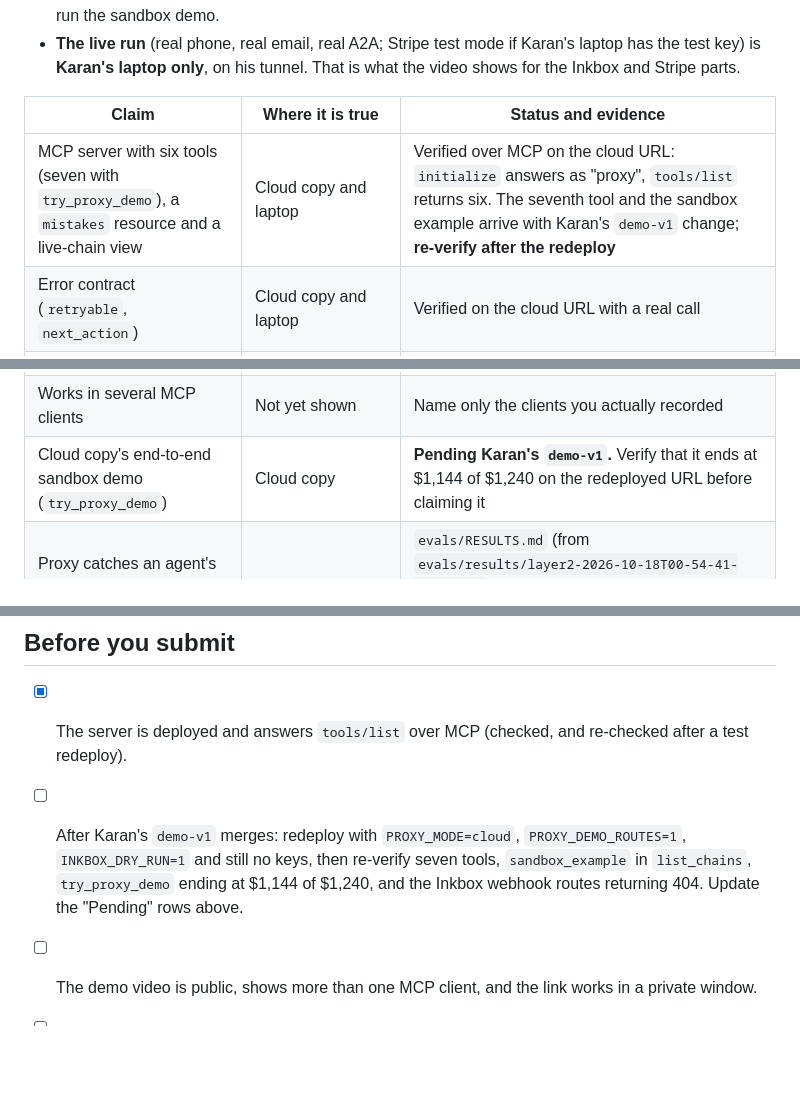
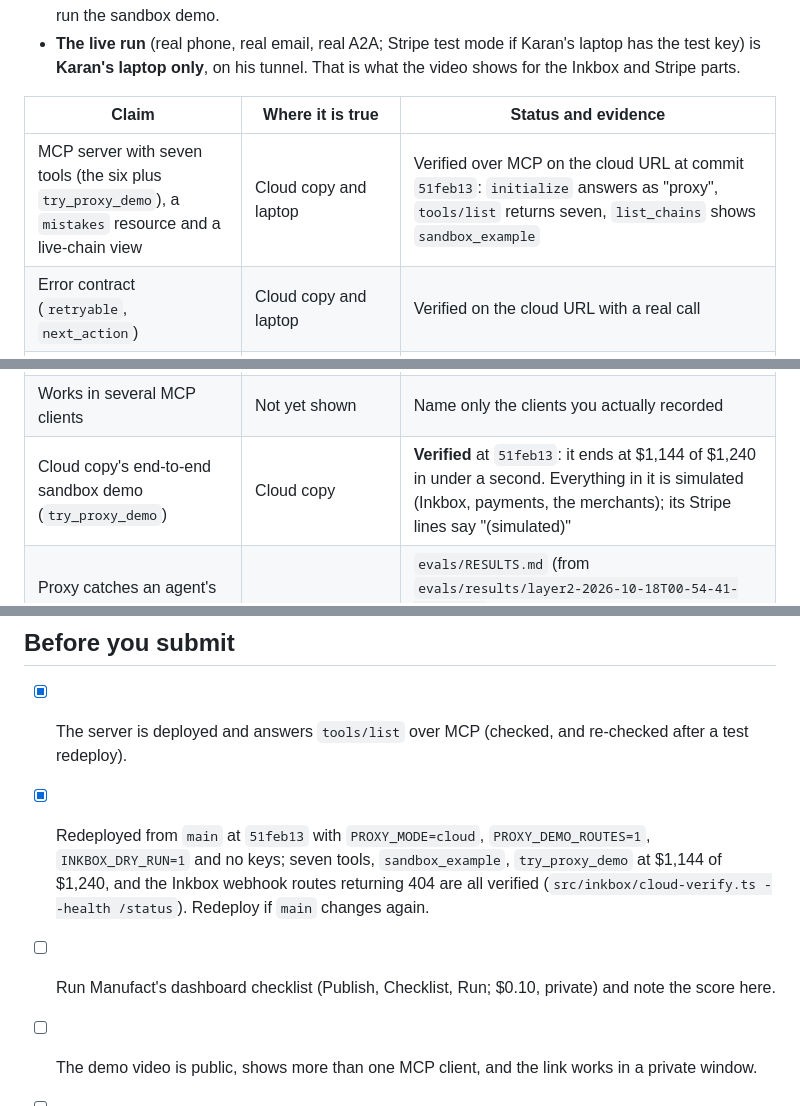
Before and after one commit to karan6705/proxy, a Markdown page: SUBMISSION.md, 3 parts joined by grey strips. GitHub-like rendering; blank space fills up the shorter version.

```diff
--- a/SUBMISSION.md
+++ b/SUBMISSION.md
@@ -57,7 +57,7 @@ Do not say anything in the video, the form or at the live demo that this table d
 
 | Claim | Where it is true | Status and evidence |
 |---|---|---|
-| MCP server with six tools (seven with `try_proxy_demo`), a `mistakes` resource and a live-chain view | Cloud copy and laptop | Verified over MCP on the cloud URL: `initialize` answers as "proxy", `tools/list` returns six. The seventh tool and the sandbox example arrive with Karan's `demo-v1` change; **re-verify after the redeploy** |
+| MCP server with seven tools (the six plus `try_proxy_demo`), a `mistakes` resource and a live-chain view | Cloud copy and laptop | Verified over MCP on the cloud URL at commit `51feb13`: `initialize` answers as "proxy", `tools/list` returns seven, `list_chains` shows `sandbox_example` |
 | Error contract (`retryable`, `next_action`) | Cloud copy and laptop | Verified on the cloud URL with a real call |
 | A unique Inkbox address per task | Laptop only | Verified live: a task address was created and an email with schema.org markup parsed into the right Action. Not on the cloud copy (stand-in addresses) |
 | Capture reads structured data first, an LLM only as a fallback | Laptop; tested in code | JSON-LD, microdata and the LLM path are covered by tests, and the demo fixtures parse exactly. The LLM path has not been exercised live in this build |
@@ -71,7 +71,7 @@ Do not say anything in the video, the form or at the live demo that this table d
 | Reversal Protocol limited to three rounds, with a hard deadline | Code and tests | Enforced in the state machine and unit-tested; live runs used 3 messages from Proxy |
 | Deployed on Manufact Cloud | Cloud copy | Verified: running, reachable over HTTPS, no runtime errors. A managed upload, not linked to GitHub: pushes to `main` do not redeploy it; redeploy steps are in HANDOFF.md |
 | Works in several MCP clients | Not yet shown | Name only the clients you actually recorded |
-| Cloud copy's end-to-end sandbox demo (`try_proxy_demo`) | Cloud copy | **Pending Karan's `demo-v1`.** Verify that it ends at $1,144 of $1,240 on the redeployed URL before claiming it |
+| Cloud copy's end-to-end sandbox demo (`try_proxy_demo`) | Cloud copy | **Verified** at `51feb13`: it ends at $1,144 of $1,240 in under a second. Everything in it is simulated (Inkbox, payments, the merchants); its Stripe lines say "(simulated)" |
 | Proxy catches an agent's execution mistakes (a retry that duplicates a booking, a fallback that breaks the budget) | Shown in our own eval, as counts | `evals/RESULTS.md` (from `evals/results/layer2-2026-10-18T00-54-41-756Z.json`): a live Haiku 4.5 agent, 10 trials per task and arm; Proxy caught 19 of 19 real mistakes, all from two of the five tasks. Proxy ran in process, not over MCP, against our own mocks. Say counts, never a rate. |
 | Proxy catches an agent's misreading of the task | **Not shown. Do not claim.** | The same run: 0 of 60 on the two chain tasks, because the agent logged the same misreading in `log_intent`. Say it as the honest limit. |
 | Passing the human's own words (`original_request`) catches that | **Not shown. Keep it out of the pitch until a rerun shows it working** (the numeric-date change is pending). | `evals/results/intentcheck-2026-10-18T02-37-52-316Z.json`: 0 of 18. The parser read neither request (no date in one, "3/11" in the other). It does catch "November 13" against a logged Nov 3, but that is a unit test, and the human's answer is simulated. |
@@ -81,7 +81,8 @@ Do not say anything in the video, the form or at the live demo that this table d
 ## Before you submit
 
 - [x] The server is deployed and answers `tools/list` over MCP (checked, and re-checked after a test redeploy).
-- [ ] After Karan's `demo-v1` merges: redeploy with `PROXY_MODE=cloud`, `PROXY_DEMO_ROUTES=1`, `INKBOX_DRY_RUN=1` and still no keys, then re-verify seven tools, `sandbox_example` in `list_chains`, `try_proxy_demo` ending at $1,144 of $1,240, and the Inkbox webhook routes returning 404. Update the "Pending" rows above.
+- [x] Redeployed from `main` at `51feb13` with `PROXY_MODE=cloud`, `PROXY_DEMO_ROUTES=1`, `INKBOX_DRY_RUN=1` and no keys; seven tools, `sandbox_example`, `try_proxy_demo` at $1,144 of $1,240, and the Inkbox webhook routes returning 404 are all verified (`src/inkbox/cloud-verify.ts --health /status`). Redeploy if `main` changes again.
+- [ ] Run Manufact's dashboard checklist (Publish, Checklist, Run; $0.10, private) and note the score here.
 - [ ] The demo video is public, shows more than one MCP client, and the link works in a private window.
 - [ ] Nothing in the text says more than the claims table allows. Merchants are mocks, the clock is simulated, the cloud copy is a dry-run sandbox, SMS and calls are scoped as the table says.
 - [ ] Ask an organizer or Inkbox whether the Inkbox track needs its own submission (the event page does not say).
```
Also changed, not shown: HANDOFF.md (+9 -5 lines).
